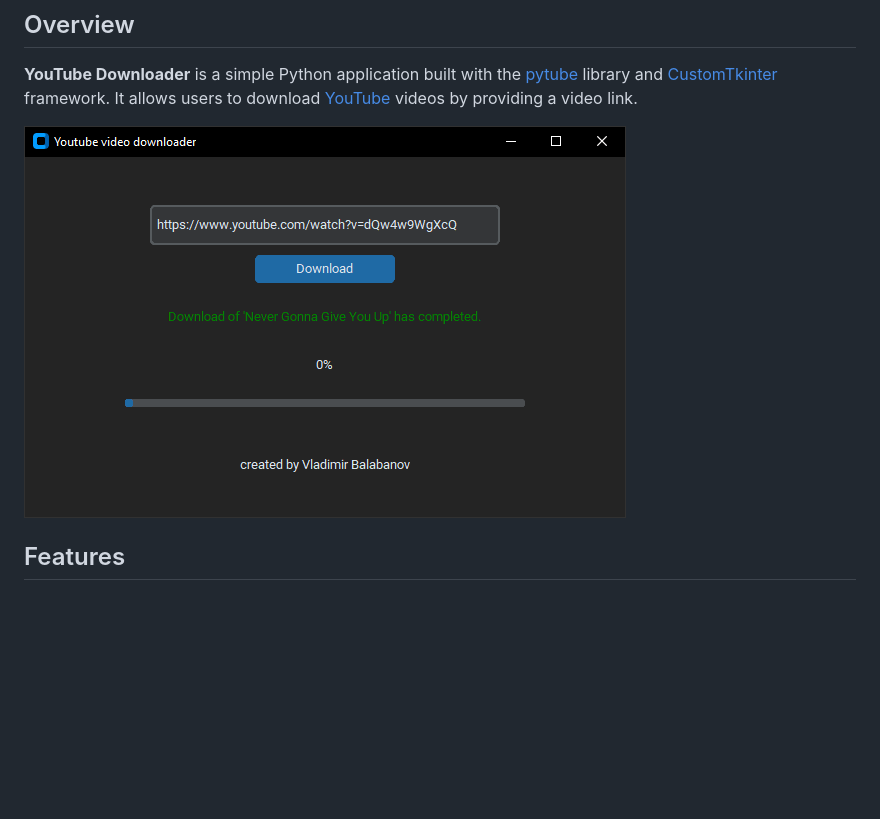
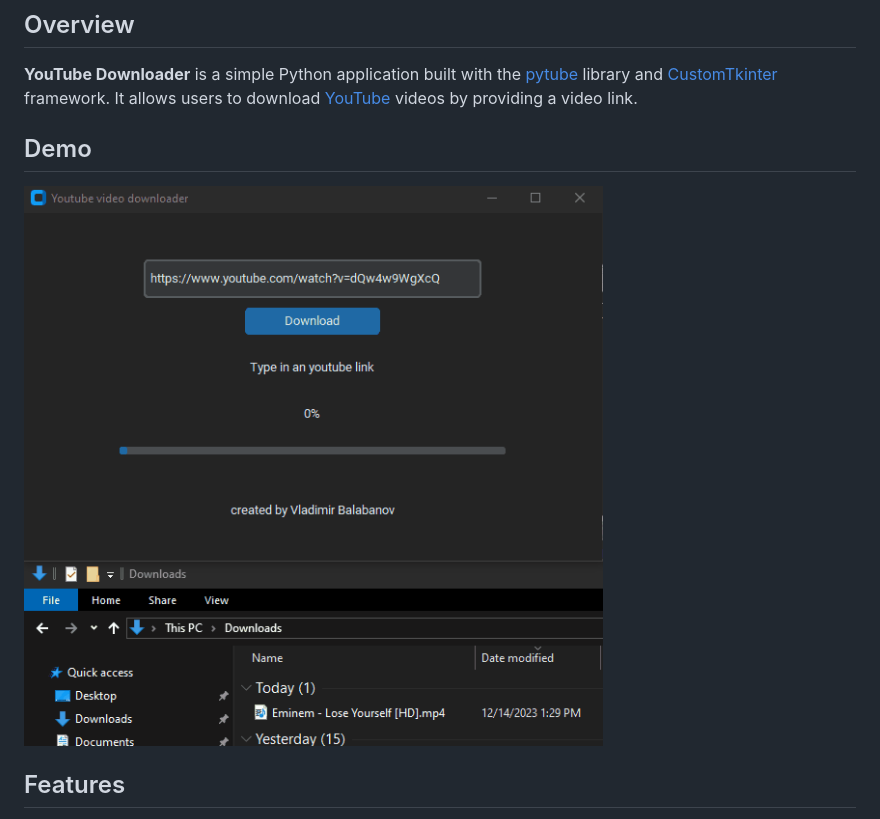
Before and after one commit to Grrr1337/Python-Projects, a Markdown page: YoutubeDownloader/README.md, the part around the change. Drawn GitHub-style; pictures changed too: YoutubeDownloader/Youtube Downloader Demo.gif (added); blank space fills up the shorter version.

```diff
--- a/YoutubeDownloader/README.md
+++ b/YoutubeDownloader/README.md
@@ -4,7 +4,10 @@
 ## Overview
 **YouTube Downloader** is a simple Python application built with the [pytube](https://github.com/pytube/pytube) library and [CustomTkinter](https://github.com/TomSchimansky/CustomTkinter) framework. It allows users to download [YouTube](https://youtube.com) videos by providing a video link.
 
-![Application Screenshot](SS.png)
+## Demo
+
+![Youtube Downloader Demo](Youtube%20Downloader%20Demo.gif)
+
 
 ## Features
 - Download YouTube videos in high resolution.
```
